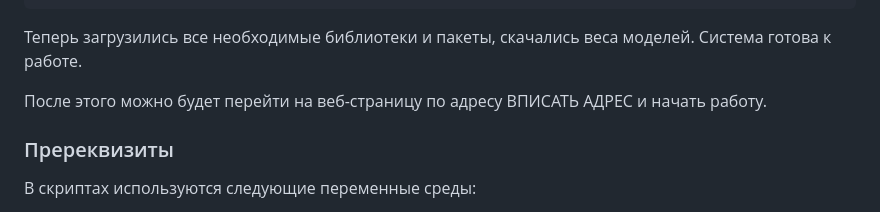
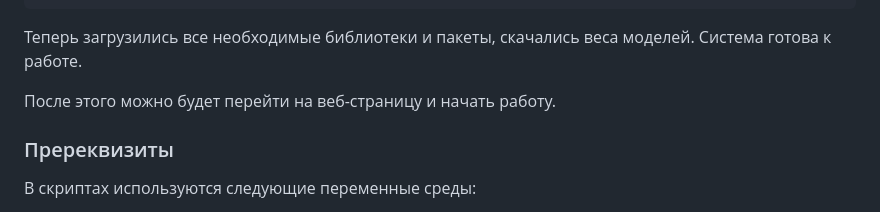
Before and after one commit to sadevans/BackWPDD, a Markdown page: README.md, the part around the change. Rendered like a GitHub page.

````diff
--- a/README.md
+++ b/README.md
@@ -43,7 +43,7 @@ docker compose up -d
 ```
 Теперь загрузились все необходимые библиотеки и пакеты, скачались веса моделей. Система готова к работе.
 
-После этого можно будет перейти на веб-страницу по адресу ВПИСАТЬ АДРЕС и начать работу.
+После этого можно будет перейти на веб-страницу и начать работу.
 
 ### Пререквизиты
 В скриптах используются следующие переменные среды:
````
